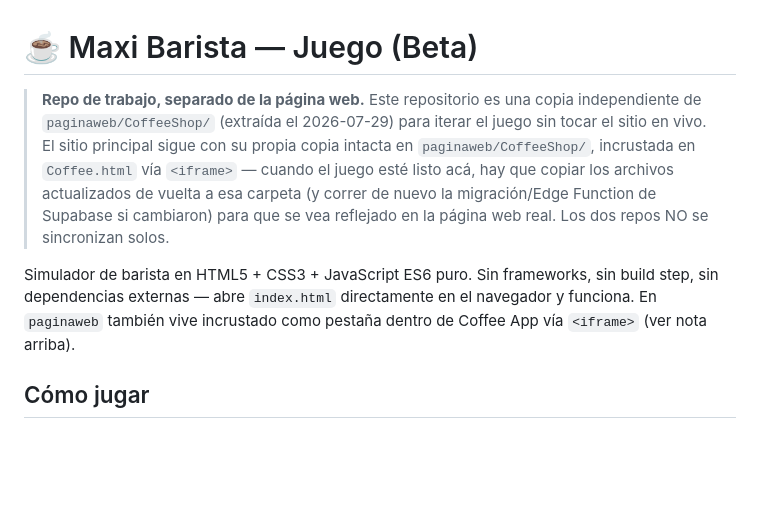
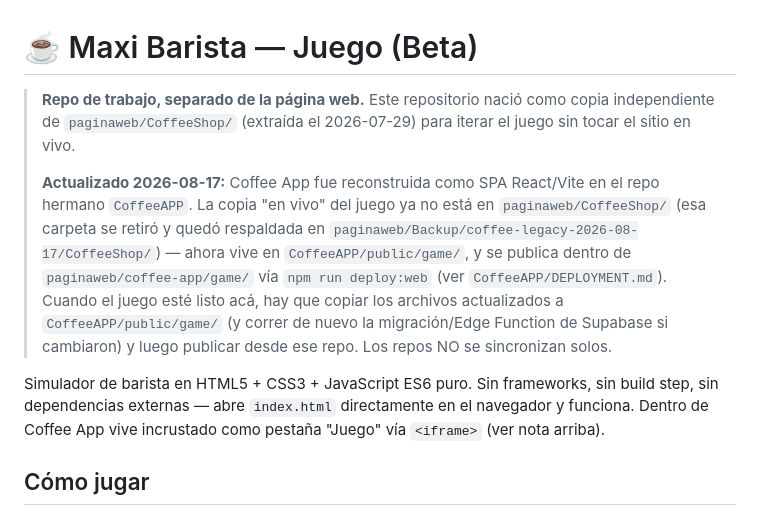
Before and after one commit to cesarcardona523-del/Game, a Markdown page: README.md, the part around the change. Rendered like a GitHub page; blank space fills up the shorter version.

```diff
--- a/README.md
+++ b/README.md
@@ -1,19 +1,24 @@
 # ☕ Maxi Barista — Juego (Beta)
 
-> **Repo de trabajo, separado de la página web.** Este repositorio es una
-> copia independiente de `paginaweb/CoffeeShop/` (extraída el 2026-07-29)
-> para iterar el juego sin tocar el sitio en vivo. El sitio principal
-> sigue con su propia copia intacta en `paginaweb/CoffeeShop/`, incrustada
-> en `Coffee.html` vía `<iframe>` — cuando el juego esté listo acá, hay que
-> copiar los archivos actualizados de vuelta a esa carpeta (y correr de
-> nuevo la migración/Edge Function de Supabase si cambiaron) para que se
-> vea reflejado en la página web real. Los dos repos NO se sincronizan
-> solos.
+> **Repo de trabajo, separado de la página web.** Este repositorio nació
+> como copia independiente de `paginaweb/CoffeeShop/` (extraída el
+> 2026-07-29) para iterar el juego sin tocar el sitio en vivo.
+>
+> **Actualizado 2026-08-17:** Coffee App fue reconstruida como SPA
+> React/Vite en el repo hermano `CoffeeAPP`. La copia "en vivo" del juego
+> ya no está en `paginaweb/CoffeeShop/` (esa carpeta se retiró y quedó
+> respaldada en `paginaweb/Backup/coffee-legacy-2026-08-17/CoffeeShop/`) —
+> ahora vive en `CoffeeAPP/public/game/`, y se publica dentro de
+> `paginaweb/coffee-app/game/` vía `npm run deploy:web` (ver
+> `CoffeeAPP/DEPLOYMENT.md`). Cuando el juego esté listo acá, hay que
+> copiar los archivos actualizados a `CoffeeAPP/public/game/` (y correr de
+> nuevo la migración/Edge Function de Supabase si cambiaron) y luego
+> publicar desde ese repo. Los repos NO se sincronizan solos.
 
 Simulador de barista en HTML5 + CSS3 + JavaScript ES6 puro. Sin frameworks,
 sin build step, sin dependencias externas — abre `index.html` directamente
-en el navegador y funciona. En `paginaweb` también vive incrustado como
-pestaña dentro de Coffee App vía `<iframe>` (ver nota arriba).
+en el navegador y funciona. Dentro de Coffee App vive incrustado como
+pestaña "Juego" vía `<iframe>` (ver nota arriba).
 
 ## Cómo jugar
 
```
